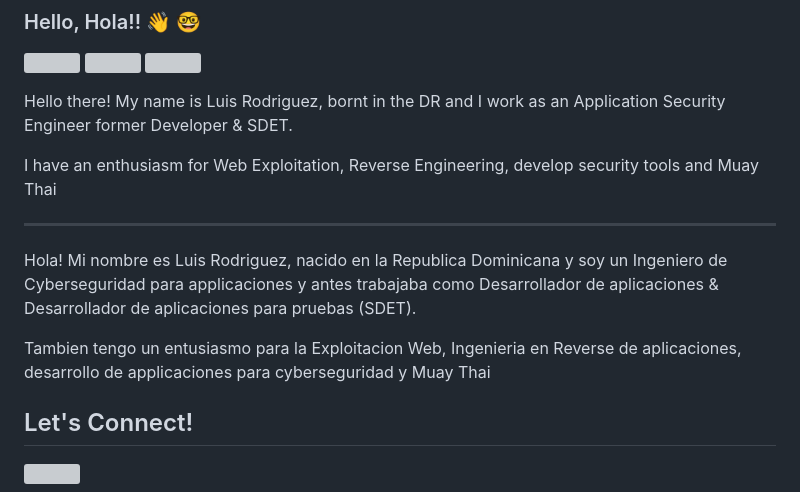
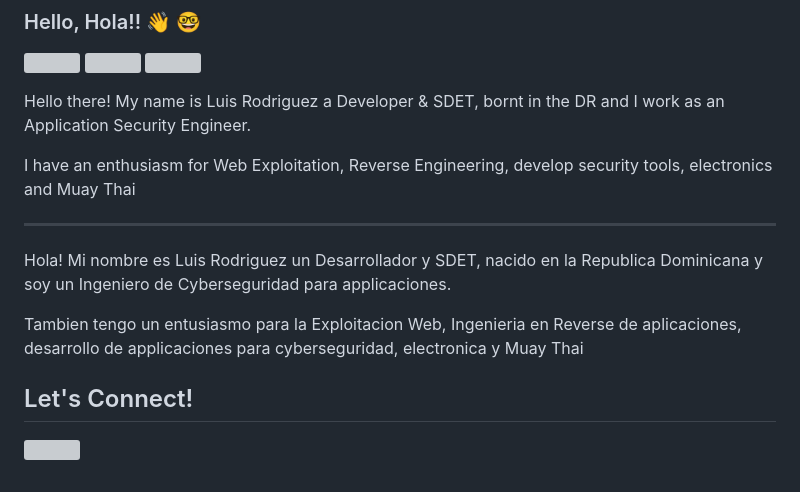
Before and after one commit to rodriguezcappsec/rodriguezcappsec, a Markdown page: README.md, the part around the change. Rendered like a GitHub page; grey boxes are pictures that could not be loaded.

```diff
--- a/README.md
+++ b/README.md
@@ -5,15 +5,15 @@
   <img src="https://media.giphy.com/media/NvpEgwElEHaOQ/giphy.gif" width="250">
  </p>
 
-Hello there! My name is Luis Rodriguez, bornt in the DR and I work as an Application Security Engineer former Developer & SDET.
+Hello there! My name is Luis Rodriguez a Developer & SDET, bornt in the DR and I work as an Application Security Engineer.
 
-I have an enthusiasm for Web Exploitation, Reverse Engineering, develop security tools and Muay Thai
+I have an enthusiasm for Web Exploitation, Reverse Engineering, develop security tools, electronics and Muay Thai
 
 ----------------------------------------------------------------------------
 
-Hola! Mi nombre es Luis Rodriguez, nacido en la Republica Dominicana y soy un Ingeniero de Cyberseguridad para applicaciones y antes trabajaba como Desarrollador de aplicaciones & Desarrollador de aplicaciones para pruebas (SDET).
+Hola! Mi nombre es Luis Rodriguez un Desarrollador y SDET, nacido en la Republica Dominicana y soy un Ingeniero de Cyberseguridad para applicaciones.
 
-Tambien tengo un entusiasmo para la Exploitacion Web, Ingenieria en Reverse de aplicaciones, desarrollo de applicaciones para cyberseguridad y Muay Thai
+Tambien tengo un entusiasmo para la Exploitacion Web, Ingenieria en Reverse de aplicaciones, desarrollo de applicaciones para cyberseguridad, electronica y Muay Thai
 
 <!--## Technologies I Use-->
 
```
